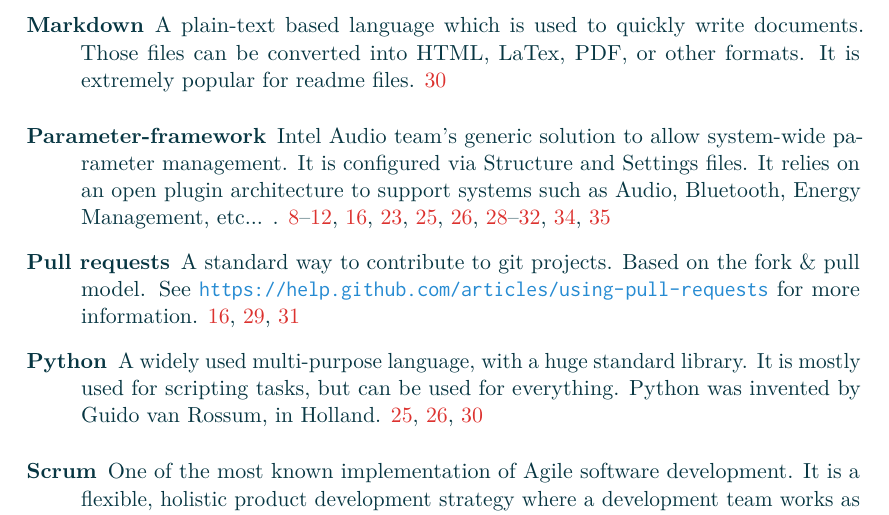
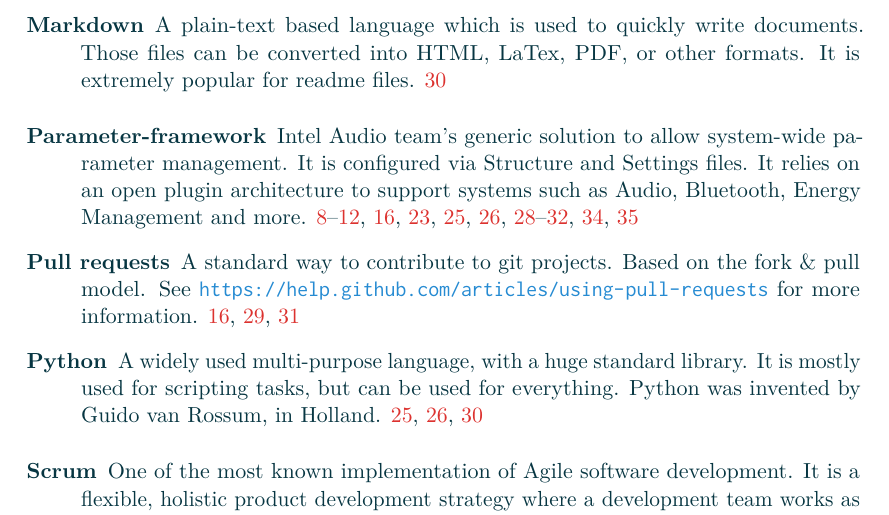
Before and after one commit to Makohoek/internship-report, a LaTeX thesis (report/src/main.tex, which reads report/src/glossary.tex): part of page 4 of 40, cut so that both start at the same text. Compiled offline with pdfLaTeX.

```diff
--- a/report/src/glossary.tex
+++ b/report/src/glossary.tex
@@ -64,8 +64,7 @@
   description={Intel Audio team's generic solution to allow system-wide
   parameter management. It is configured via Structure and Settings files.
   It relies on an open plugin architecture to support systems such as Audio,
-  Bluetooth, Energy Management, etc...
-  }
+  Bluetooth, Energy Management and more}
 }
 
 \newglossaryentry{scrum}
```
